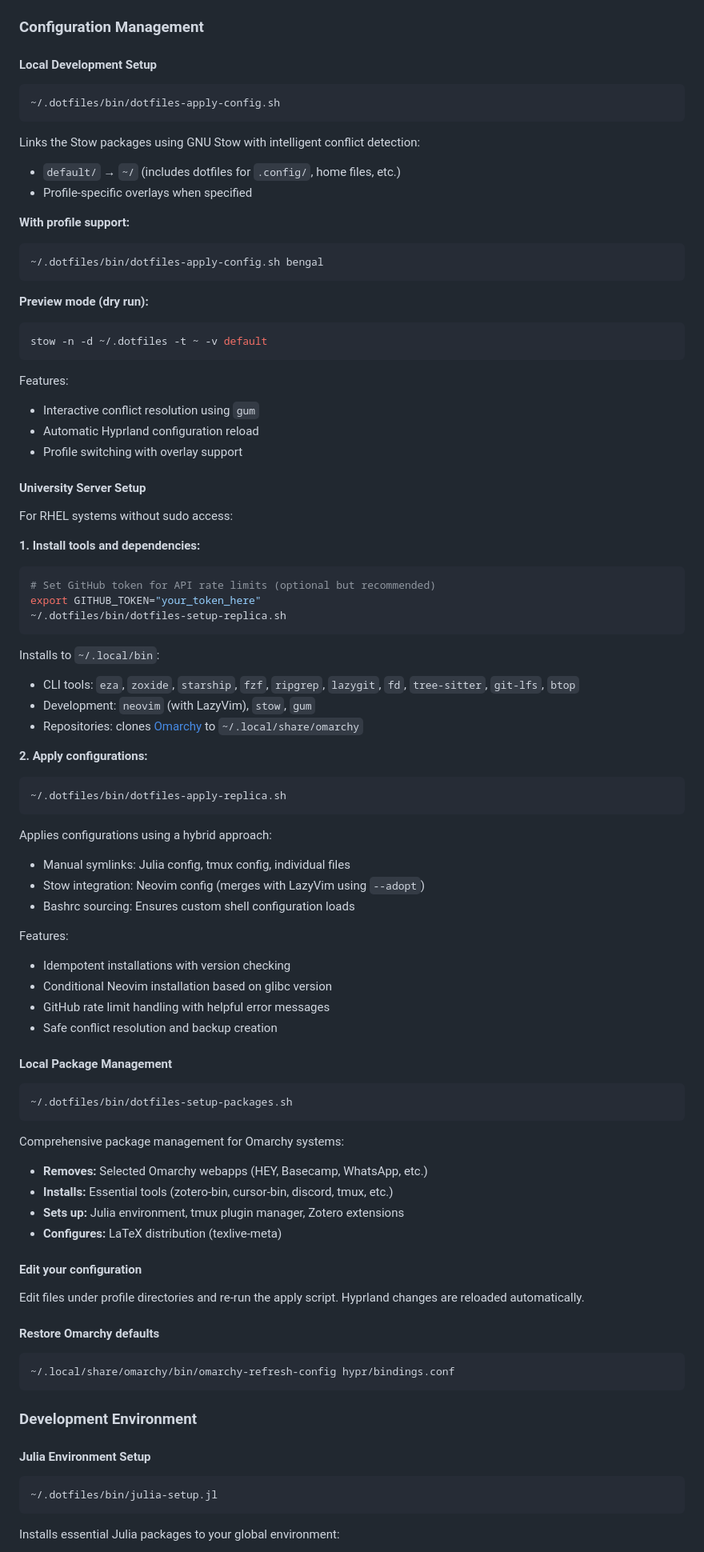
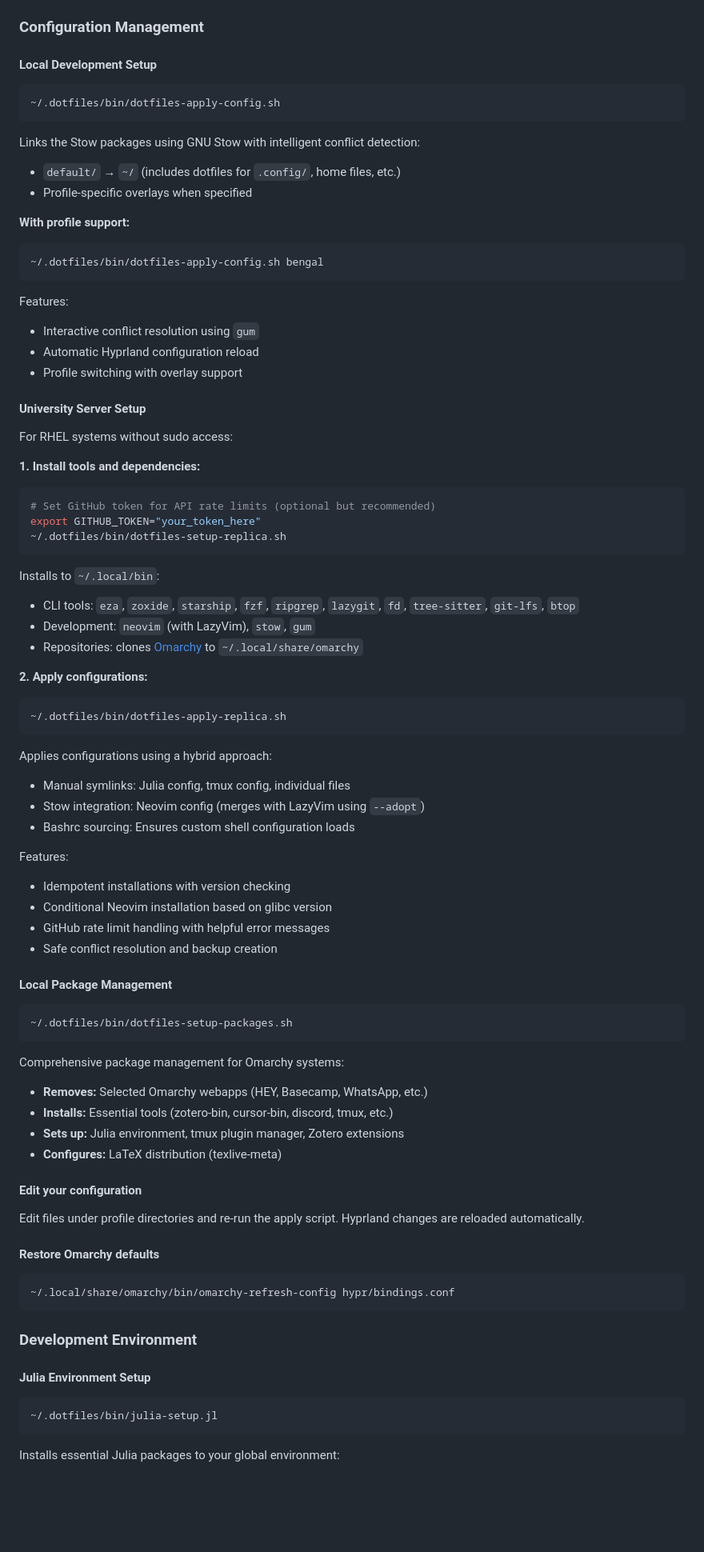
Before and after one commit to KristianHolme/.dotfiles, a Markdown page: README.md, the part around one of its changes. Shown at 80% size. GitHub-like rendering; blank space fills up the shorter version.

Commit message:
simplify readme, test commit signing

````diff
--- a/README.md
+++ b/README.md
@@ -29,33 +29,34 @@ Comprehensive dotfiles management with support for both local development and un
 ### Configuration Management
 
 #### Local Development Setup
+
 ```bash
 ~/.dotfiles/bin/dotfiles-apply-config.sh
 ```
 
 Links the Stow packages using GNU Stow with intelligent conflict detection:
+
 - `default/` → `~/` (includes dotfiles for `.config/`, home files, etc.)
 - Profile-specific overlays when specified
 
 **With profile support:**
+
 ```bash
 ~/.dotfiles/bin/dotfiles-apply-config.sh bengal
 ```
 
-**Preview mode (dry run):**
-```bash
-stow -n -d ~/.dotfiles -t ~ -v default
-```
+Features:
 
-Features:
 - Interactive conflict resolution using `gum`
 - Automatic Hyprland configuration reload
 - Profile switching with overlay support
 
 #### University Server Setup
+
 For RHEL systems without sudo access:
 
 **1. Install tools and dependencies:**
+
 ```bash
 # Set GitHub token for API rate limits (optional but recommended)
 export GITHUB_TOKEN="your_token_here"
@@ -63,41 +64,49 @@ export GITHUB_TOKEN="your_token_here"
 ```
 
 Installs to `~/.local/bin`:
+
 - CLI tools: `eza`, `zoxide`, `starship`, `fzf`, `ripgrep`, `lazygit`, `fd`, `tree-sitter`, `git-lfs`, `btop`
 - Development: `neovim` (with LazyVim), `stow`, `gum`
 - Repositories: clones [Omarchy](https://github.com/basecamp/omarchy) to `~/.local/share/omarchy`
 
 **2. Apply configurations:**
+
 ```bash
 ~/.dotfiles/bin/dotfiles-apply-replica.sh
 ```
 
 Applies configurations using a hybrid approach:
+
 - Manual symlinks: Julia config, tmux config, individual files
 - Stow integration: Neovim config (merges with LazyVim using `--adopt`)
 - Bashrc sourcing: Ensures custom shell configuration loads
 
 Features:
+
 - Idempotent installations with version checking
 - Conditional Neovim installation based on glibc version
 - GitHub rate limit handling with helpful error messages
 - Safe conflict resolution and backup creation
 
 #### Local Package Management
+
 ```bash
 ~/.dotfiles/bin/dotfiles-setup-packages.sh
 ```
 
 Comprehensive package management for Omarchy systems:
+
 - **Removes:** Selected Omarchy webapps (HEY, Basecamp, WhatsApp, etc.)
 - **Installs:** Essential tools (zotero-bin, cursor-bin, discord, tmux, etc.)
 - **Sets up:** Julia environment, tmux plugin manager, Zotero extensions
 - **Configures:** LaTeX distribution (texlive-meta)
 
 #### Edit your configuration
+
 Edit files under profile directories and re-run the apply script. Hyprland changes are reloaded automatically.
 
 #### Restore Omarchy defaults
+
 ```bash
 ~/.local/share/omarchy/bin/omarchy-refresh-config hypr/bindings.conf
 ```
@@ -105,6 +114,7 @@ Edit files under profile directories and re-run the apply script. Hyprland chang
 ### Development Environment
 
 #### Julia Environment Setup
+
 ```bash
 ~/.dotfiles/bin/julia-setup.jl
 ```
````
Also changed, not shown: other parts of README.md (+27 -1 lines).
